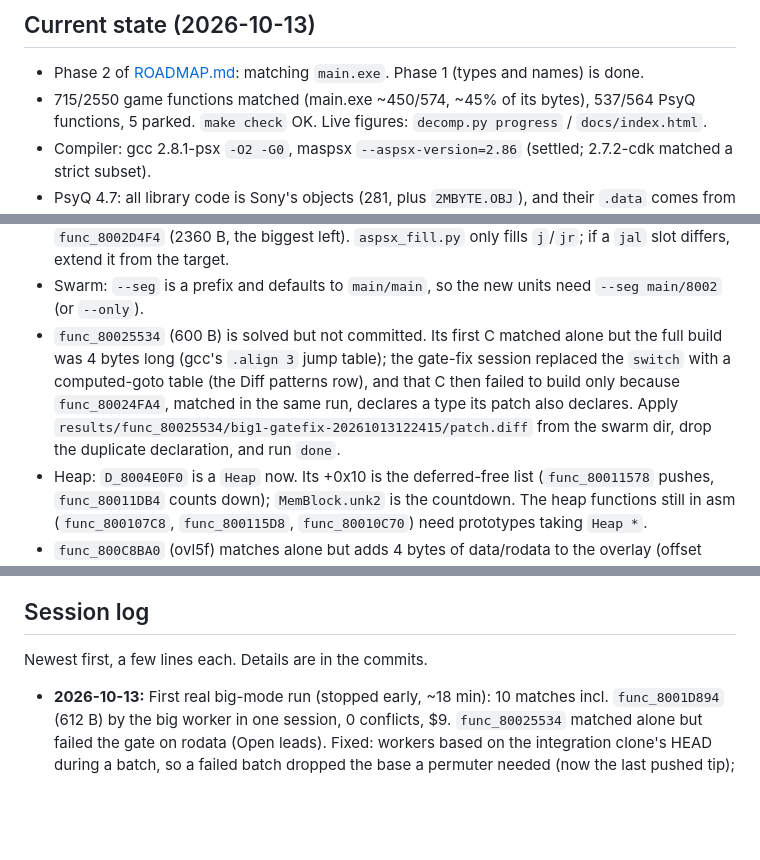
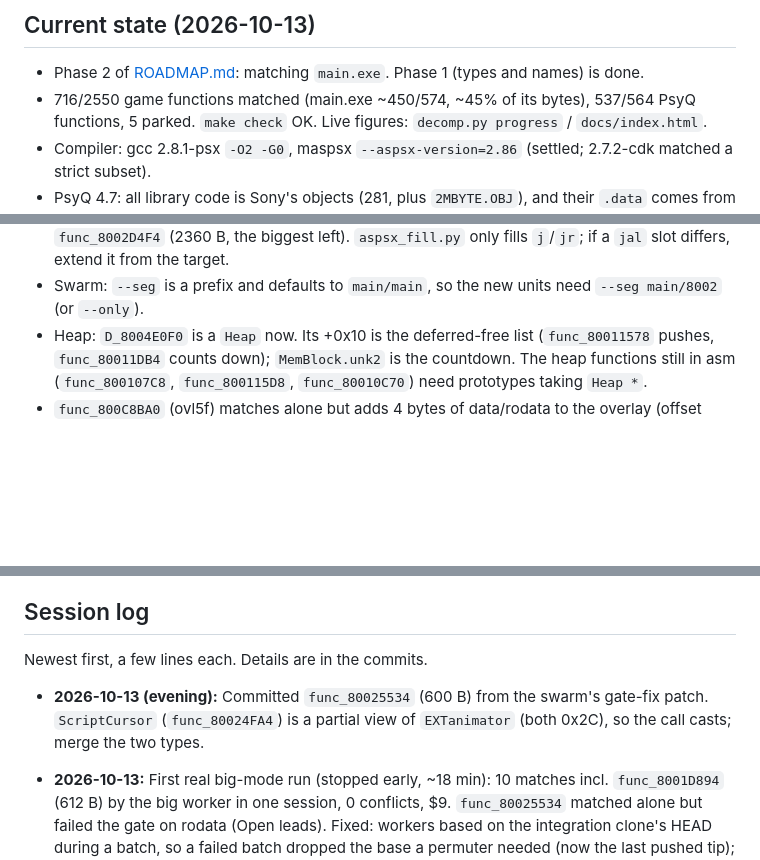
Before and after one commit to jake-r-r-w/crash_bash_decomp, a Markdown page: docs/AGENT_LOG.md, 3 parts joined by grey strips. Rendered like a GitHub page; blank space fills up the shorter version.

Commit message:
Agent log: func_80025534 committed
Co-Authored-By: Claude Opus 5.5 <noreply@anthropic.com>

```diff
--- a/docs/AGENT_LOG.md
+++ b/docs/AGENT_LOG.md
@@ -14,7 +14,7 @@ leads**, add any new gotcha, and add one short entry at the top of the
 
 - Phase 2 of [ROADMAP.md](ROADMAP.md): matching `main.exe`. Phase 1 (types
   and names) is done.
-- 715/2550 game functions matched (main.exe ~450/574, ~45% of its bytes),
+- 716/2550 game functions matched (main.exe ~450/574, ~45% of its bytes),
   537/564 PsyQ functions, 5 parked.
   `make check` OK. Live figures: `decomp.py progress` / `docs/index.html`.
 - Compiler: gcc 2.8.1-psx `-O2 -G0`, maspsx `--aspsx-version=2.86` (settled;
@@ -95,13 +95,6 @@ Other:
   differs, extend it from the target.
 - Swarm: `--seg` is a prefix and defaults to `main/main`, so the new units
   need `--seg main/8002` (or `--only`).
-- `func_80025534` (600 B) is solved but not committed. Its first C matched
-  alone but the full build was 4 bytes long (gcc's `.align 3` jump table);
-  the gate-fix session replaced the `switch` with a computed-goto table (the
-  Diff patterns row), and that C then failed to build only because
-  `func_80024FA4`, matched in the same run, declares a type its patch also
-  declares. Apply `results/func_80025534/big1-gatefix-20261013122415/patch.diff`
-  from the swarm dir, drop the duplicate declaration, and run `done`.
 - Heap: `D_8004E0F0` is a `Heap` now. Its +0x10 is the deferred-free list
   (`func_80011578` pushes, `func_80011DB4` counts down); `MemBlock.unk2` is
   the countdown. The heap functions still in asm (`func_800107C8`,
@@ -226,6 +219,10 @@ offset. Most-called functions:
 ## Session log
 
 Newest first, a few lines each. Details are in the commits.
+
+- **2026-10-13 (evening):** Committed `func_80025534` (600 B) from the
+  swarm's gate-fix patch. `ScriptCursor` (`func_80024FA4`) is a partial
+  view of `EXTanimator` (both 0x2C), so the call casts; merge the two types.
 
 - **2026-10-13:** First real big-mode run (stopped early, ~18 min): 10
   matches incl. `func_8001D894` (612 B) by the big worker in one session,
```
